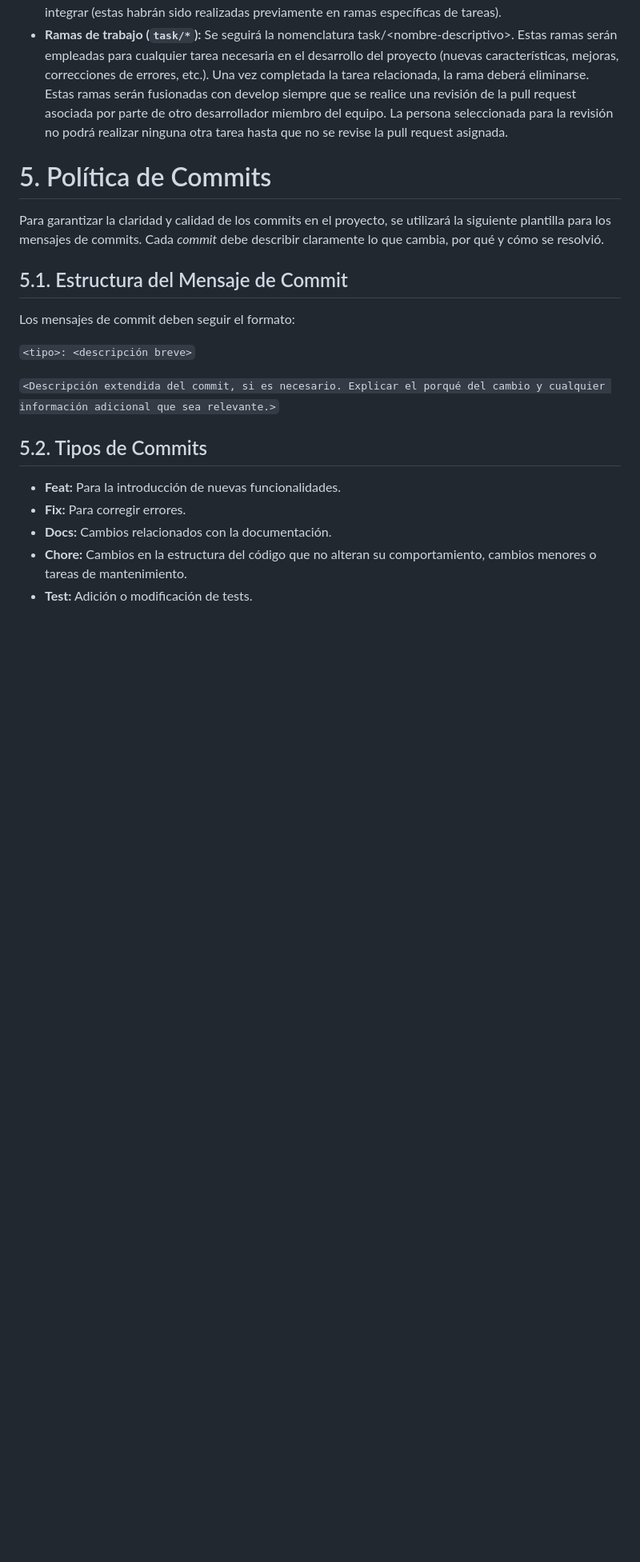
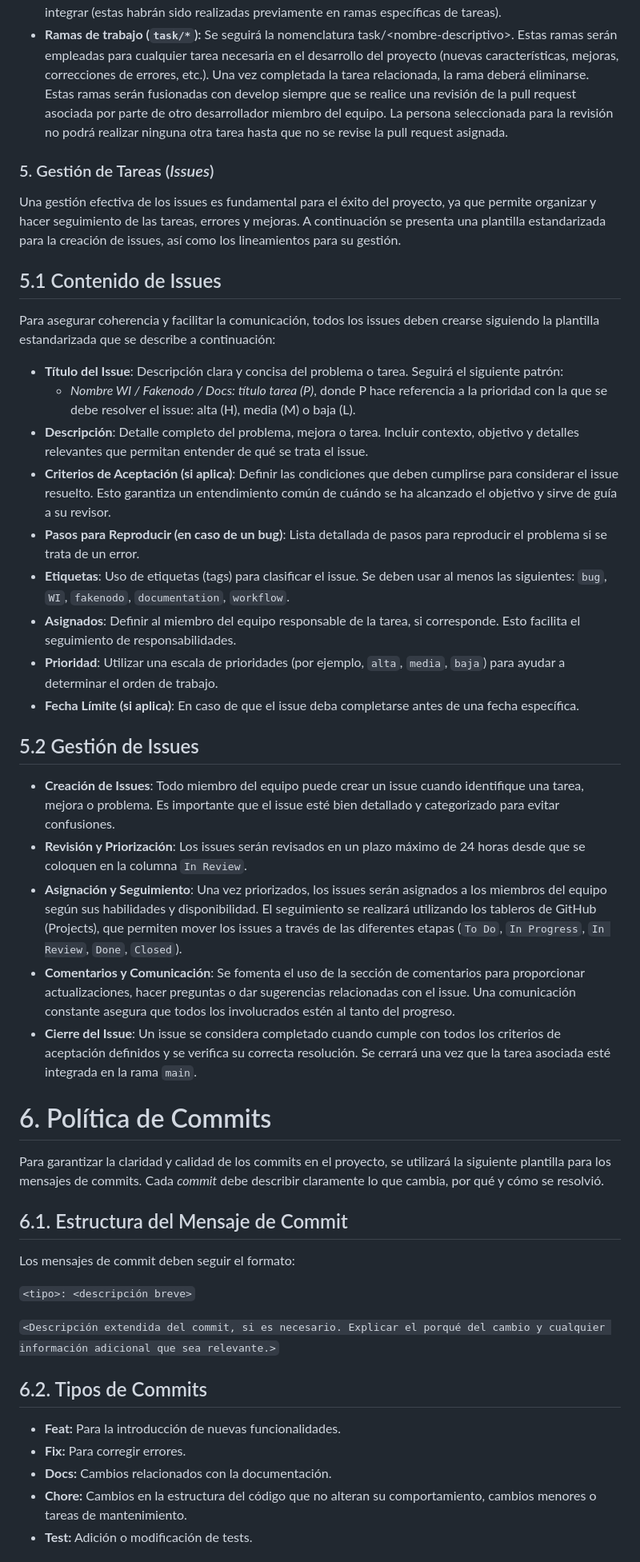
Before and after one commit to EGC-G2-tortilla/tortilla-hub, a Markdown page: docs/Acta fundacional.md, the part around one of its changes. Shown at 80% size. Rendered like a GitHub page; blank space fills up the shorter version.

```diff
--- a/docs/Acta fundacional.md
+++ b/docs/Acta fundacional.md
@@ -138,13 +145,38 @@ La gestión de ramas del proyecto seguirá las siguientes políticas:
 * **Ramas de trabajo (`task/*`):** Se seguirá la nomenclatura task/\<nombre-descriptivo\>. Estas ramas serán empleadas para cualquier tarea necesaria en el desarrollo del proyecto (nuevas características, mejoras, correcciones de errores, etc.). Una vez completada la tarea relacionada, la rama deberá eliminarse.
   Estas ramas serán fusionadas con develop siempre que se realice una revisión de la pull request asociada por parte de otro desarrollador miembro del equipo. La persona seleccionada para la revisión no podrá realizar ninguna otra tarea hasta que no se revise la pull request asignada.
 
+### 5. Gestión de Tareas (_Issues_) <!--{#5.-gestión-de-tareas-(issues)}-->
+
+Una gestión efectiva de los issues es fundamental para el éxito del proyecto, ya que permite organizar y hacer seguimiento de las tareas, errores y mejoras. A continuación se presenta una plantilla estandarizada para la creación de issues, así como los lineamientos para su gestión.
+
+## 5.1 Contenido de Issues
+
+Para asegurar coherencia y facilitar la comunicación, todos los issues deben crearse siguiendo la plantilla estandarizada que se describe a continuación:
+
+- **Título del Issue**: Descripción clara y concisa del problema o tarea. Seguirá el siguiente patrón:
+  * _Nombre WI / Fakenodo / Docs: título tarea (P)_, donde P hace referencia a la prioridad con la que se debe resolver el issue: alta (H), media (M) o baja (L).
+- **Descripción**: Detalle completo del problema, mejora o tarea. Incluir contexto, objetivo y detalles relevantes que permitan entender de qué se trata el issue.
+- **Criterios de Aceptación (si aplica)**: Definir las condiciones que deben cumplirse para considerar el issue resuelto. Esto garantiza un entendimiento común de cuándo se ha alcanzado el objetivo y sirve de guía a su revisor.
+- **Pasos para Reproducir (en caso de un bug)**: Lista detallada de pasos para reproducir el problema si se trata de un error.
+- **Etiquetas**: Uso de etiquetas (tags) para clasificar el issue. Se deben usar al menos las siguientes: `bug`, `WI`, `fakenodo`, `documentation`, `workflow`.
+- **Asignados**: Definir al miembro del equipo responsable de la tarea, si corresponde. Esto facilita el seguimiento de responsabilidades.
+- **Prioridad**: Utilizar una escala de prioridades (por ejemplo, `alta`, `media`, `baja`) para ayudar a determinar el orden de trabajo.
+- **Fecha Límite (si aplica)**: En caso de que el issue deba completarse antes de una fecha específica.
+
+## 5.2 Gestión de Issues
+
+- **Creación de Issues**: Todo miembro del equipo puede crear un issue cuando identifique una tarea, mejora o problema. Es importante que el issue esté bien detallado y categorizado para evitar confusiones.
+- **Revisión y Priorización**: Los issues serán revisados en un plazo máximo de 24 horas desde que se coloquen en la columna `In Review`.
+- **Asignación y Seguimiento**: Una vez priorizados, los issues serán asignados a los miembros del equipo según sus habilidades y disponibilidad. El seguimiento se realizará utilizando los tableros de GitHub (Projects), que permiten mover los issues a través de las diferentes etapas (`To Do`, `In Progress`, `In Review`, `Done`, `Closed`).
+- **Comentarios y Comunicación**: Se fomenta el uso de la sección de comentarios para proporcionar actualizaciones, hacer preguntas o dar sugerencias relacionadas con el issue. Una comunicación constante asegura que todos los involucrados estén al tanto del progreso.
+- **Cierre del Issue**: Un issue se considera completado cuando cumple con todos los criterios de aceptación definidos y se verifica su correcta resolución. Se cerrará una vez que la tarea asociada esté integrada en la rama `main`.
 
 
-# 5\. Política de Commits <!--{#5.-política-de-commits}-->
+# 6\. Política de Commits <!--{#6.-política-de-commits}-->
 
 Para garantizar la claridad y calidad de los commits en el proyecto, se utilizará la siguiente plantilla para los mensajes de commits. Cada *commit* debe describir claramente lo que cambia, por qué y cómo se resolvió.
 
-## 5.1. Estructura del Mensaje de Commit <!--{#5.1.-estructura-del-mensaje-de-commit}-->
+## 6.1. Estructura del Mensaje de Commit <!--{#6.1.-estructura-del-mensaje-de-commit}-->
 
 Los mensajes de commit deben seguir el formato:
 
@@ -152,7 +184,7 @@ Los mensajes de commit deben seguir el formato:
 
 `<Descripción extendida del commit, si es necesario. Explicar el porqué del cambio y cualquier información adicional que sea relevante.>`
 
-## 5.2. Tipos de Commits <!--{#5.2.-tipos-de-commits}-->
+## 6.2. Tipos de Commits <!--{#6.2.-tipos-de-commits}-->
 
 * **Feat:** Para la introducción de nuevas funcionalidades.
 * **Fix:** Para corregir errores.
```
Also changed, not shown: other parts of docs/Acta fundacional.md (+44 -37 lines), docs/tortilla-hub-1/Diario del Equipo.md (+1 -1 lines).
